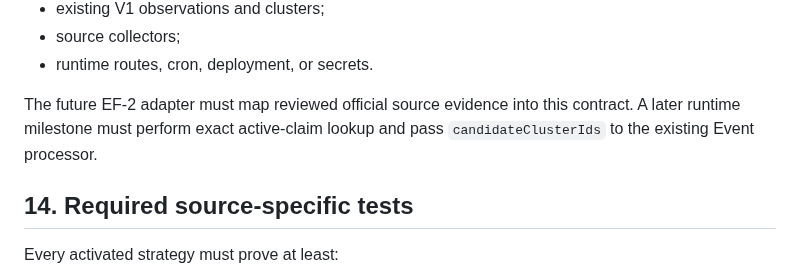
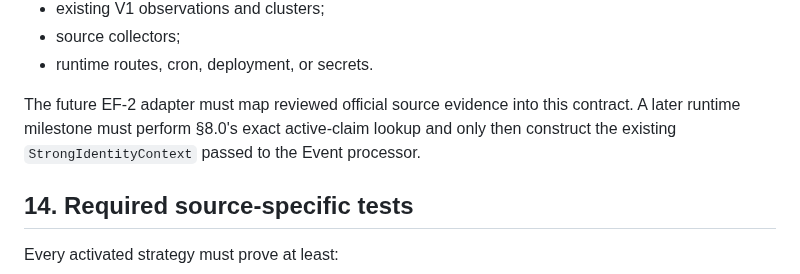
Before and after one commit to enzolivemater-jpg/Alpha-xau, a Markdown page: docs/XAU_V2_EVENT_FACTS_RELEASE_IDENTITY_CONTRACT.md, the part around one of its changes. GitHub-like rendering.

```diff
--- a/docs/XAU_V2_EVENT_FACTS_RELEASE_IDENTITY_CONTRACT.md
+++ b/docs/XAU_V2_EVENT_FACTS_RELEASE_IDENTITY_CONTRACT.md
@@ -401,8 +434,9 @@ EF-1 does not change:
 - runtime routes, cron, deployment, or secrets.
 
 The future EF-2 adapter must map reviewed official source evidence into
-this contract. A later runtime milestone must perform exact active-claim
-lookup and pass `candidateClusterIds` to the existing Event processor.
+this contract. A later runtime milestone must perform §8.0's exact
+active-claim lookup and only then construct the existing
+`StrongIdentityContext` passed to the Event processor.
 
 ## 14. Required source-specific tests
 
```
Also changed, not shown: other parts of docs/XAU_V2_EVENT_FACTS_RELEASE_IDENTITY_CONTRACT.md (+41 -8 lines).
